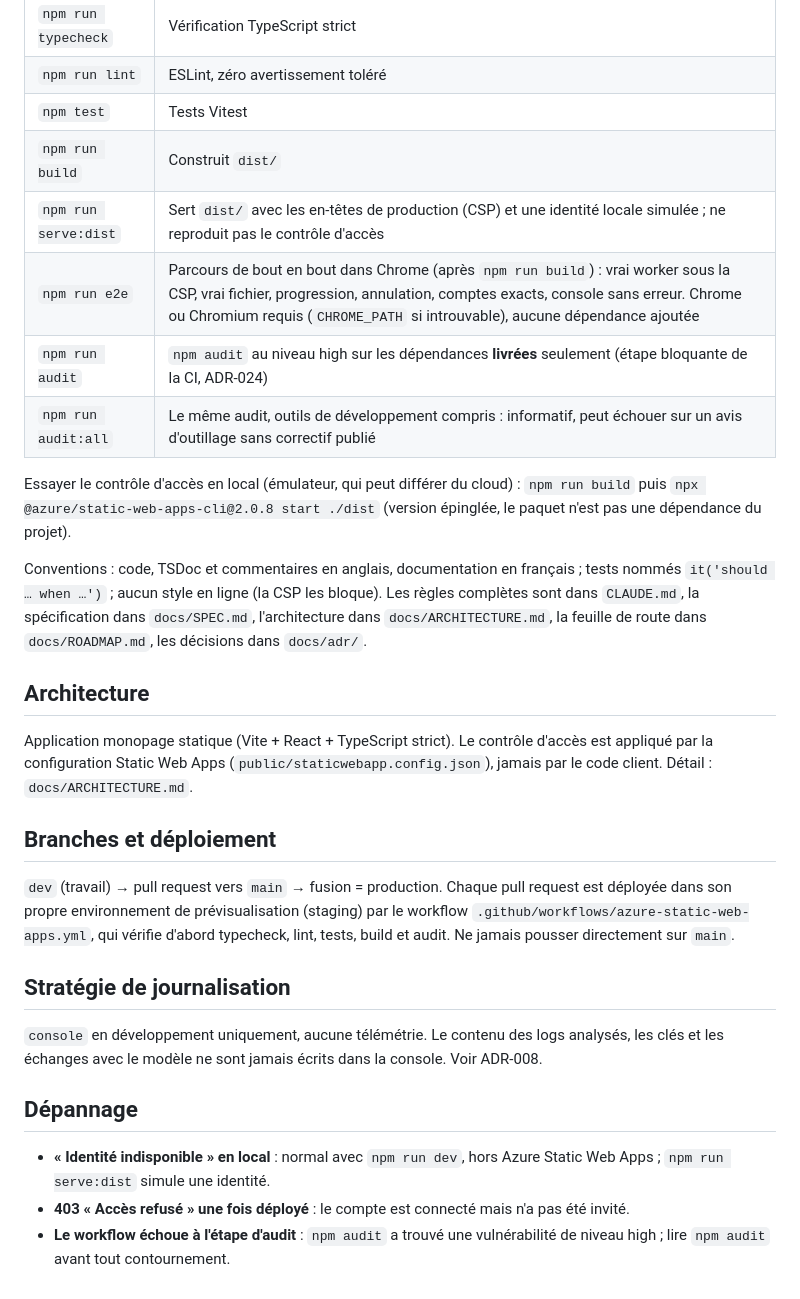
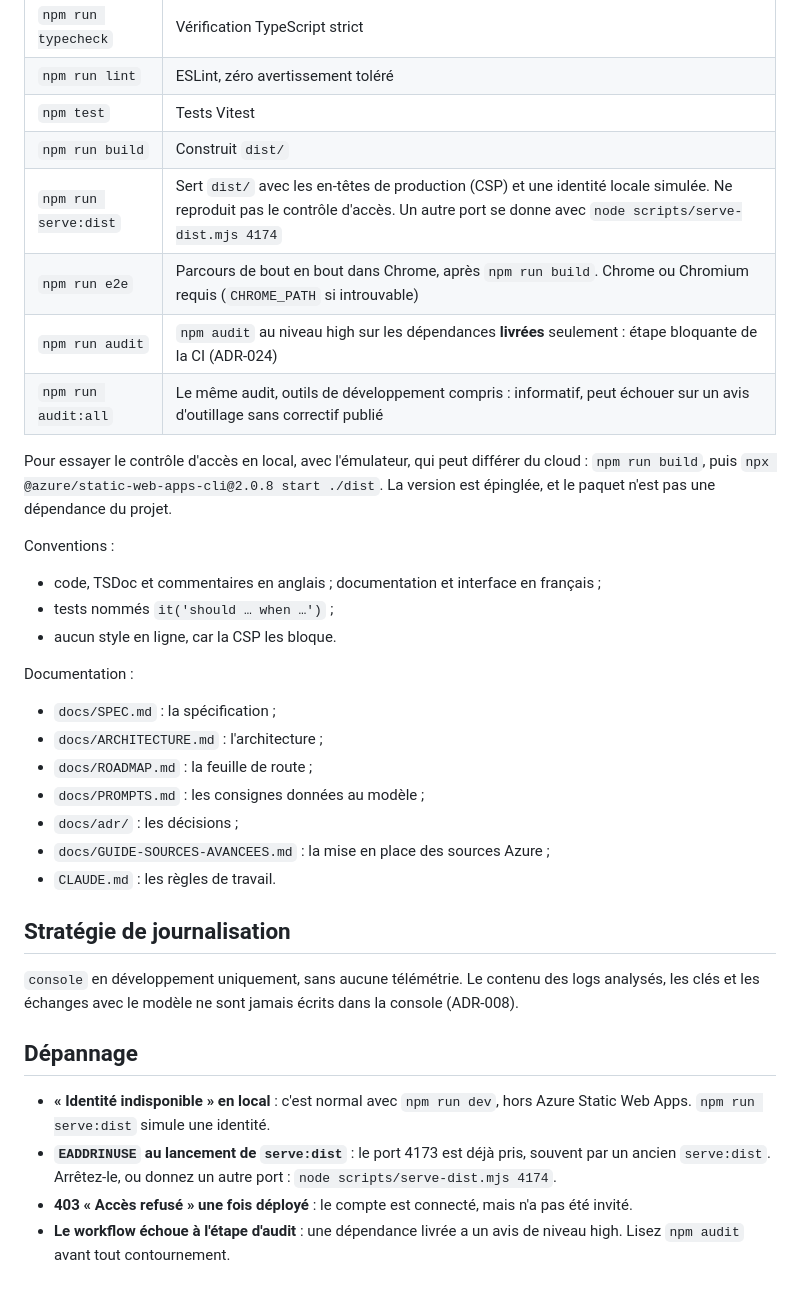
Before and after one commit to Kameroon/Sherlog, a Markdown page: README.md, the part around one of its changes. Rendered like a GitHub page.

```diff
--- a/README.md
+++ b/README.md
@@ -29,29 +86,32 @@ npm run serve:dist   # http://127.0.0.1:4173
 | `npm run lint` | ESLint, zéro avertissement toléré |
 | `npm test` | Tests Vitest |
 | `npm run build` | Construit `dist/` |
-| `npm run serve:dist` | Sert `dist/` avec les en-têtes de production (CSP) et une identité locale simulée ; ne reproduit pas le contrôle d'accès |
-| `npm run e2e` | Parcours de bout en bout dans Chrome (après `npm run build`) : vrai worker sous la CSP, vrai fichier, progression, annulation, comptes exacts, console sans erreur. Chrome ou Chromium requis (`CHROME_PATH` si introuvable), aucune dépendance ajoutée |
-| `npm run audit` | `npm audit` au niveau high sur les dépendances **livrées** seulement (étape bloquante de la CI, ADR-024) |
+| `npm run serve:dist` | Sert `dist/` avec les en-têtes de production (CSP) et une identité locale simulée. Ne reproduit pas le contrôle d'accès. Un autre port se donne avec `node scripts/serve-dist.mjs 4174` |
+| `npm run e2e` | Parcours de bout en bout dans Chrome, après `npm run build`. Chrome ou Chromium requis (`CHROME_PATH` si introuvable) |
+| `npm run audit` | `npm audit` au niveau high sur les dépendances **livrées** seulement : étape bloquante de la CI (ADR-024) |
 | `npm run audit:all` | Le même audit, outils de développement compris : informatif, peut échouer sur un avis d'outillage sans correctif publié |
 
-Essayer le contrôle d'accès en local (émulateur, qui peut différer du cloud) : `npm run build` puis `npx @azure/static-web-apps-cli@2.0.8 start ./dist` (version épinglée, le paquet n'est pas une dépendance du projet).
+Pour essayer le contrôle d'accès en local, avec l'émulateur, qui peut différer du cloud : `npm run build`, puis `npx @azure/static-web-apps-cli@2.0.8 start ./dist`. La version est épinglée, et le paquet n'est pas une dépendance du projet.
 
-Conventions : code, TSDoc et commentaires en anglais, documentation en français ; tests nommés `it('should … when …')` ; aucun style en ligne (la CSP les bloque).
-Les règles complètes sont dans `CLAUDE.md`, la spécification dans `docs/SPEC.md`, l'architecture dans `docs/ARCHITECTURE.md`, la feuille de route dans `docs/ROADMAP.md`, les décisions dans `docs/adr/`.
+Conventions :
+- code, TSDoc et commentaires en anglais ; documentation et interface en français ;
+- tests nommés `it('should … when …')` ;
+- aucun style en ligne, car la CSP les bloque.
 
-## Architecture
-Application monopage statique (Vite + React + TypeScript strict). Le contrôle d'accès est appliqué par la configuration Static Web Apps (`public/staticwebapp.config.json`),
-jamais par le code client. Détail : `docs/ARCHITECTURE.md`.
-
-## Branches et déploiement
-`dev` (travail) → pull request vers `main` → fusion = production.
-Chaque pull request est déployée dans son propre environnement de prévisualisation (staging) par le workflow `.github/workflows/azure-static-web-apps.yml`, qui vérifie d'abord
-typecheck, lint, tests, build et audit. Ne jamais pousser directement sur `main`.
+Documentation :
+- `docs/SPEC.md` : la spécification ;
+- `docs/ARCHITECTURE.md` : l'architecture ;
+- `docs/ROADMAP.md` : la feuille de route ;
+- `docs/PROMPTS.md` : les consignes données au modèle ;
+- `docs/adr/` : les décisions ;
+- `docs/GUIDE-SOURCES-AVANCEES.md` : la mise en place des sources Azure ;
+- `CLAUDE.md` : les règles de travail.
 
 ## Stratégie de journalisation
-`console` en développement uniquement, aucune télémétrie. Le contenu des logs analysés, les clés et les échanges avec le modèle ne sont jamais écrits dans la console. Voir ADR-008.
+`console` en développement uniquement, sans aucune télémétrie. Le contenu des logs analysés, les clés et les échanges avec le modèle ne sont jamais écrits dans la console (ADR-008).
 
 ## Dépannage
-- **« Identité indisponible » en local** : normal avec `npm run dev`, hors Azure Static Web Apps ; `npm run serve:dist` simule une identité.
-- **403 « Accès refusé » une fois déployé** : le compte est connecté mais n'a pas été invité.
-- **Le workflow échoue à l'étape d'audit** : `npm audit` a trouvé une vulnérabilité de niveau high ; lire `npm audit` avant tout contournement.
+- **« Identité indisponible » en local** : c'est normal avec `npm run dev`, hors Azure Static Web Apps. `npm run serve:dist` simule une identité.
+- **`EADDRINUSE` au lancement de `serve:dist`** : le port 4173 est déjà pris, souvent par un ancien `serve:dist`. Arrêtez-le, ou donnez un autre port : `node scripts/serve-dist.mjs 4174`.
+- **403 « Accès refusé » une fois déployé** : le compte est connecté, mais n'a pas été invité.
+- **Le workflow échoue à l'étape d'audit** : une dépendance livrée a un avis de niveau high. Lisez `npm audit` avant tout contournement.
```
Also changed, not shown: other parts of README.md (+64 -7 lines), docs/images/liste-des-erreurs.png (added).
